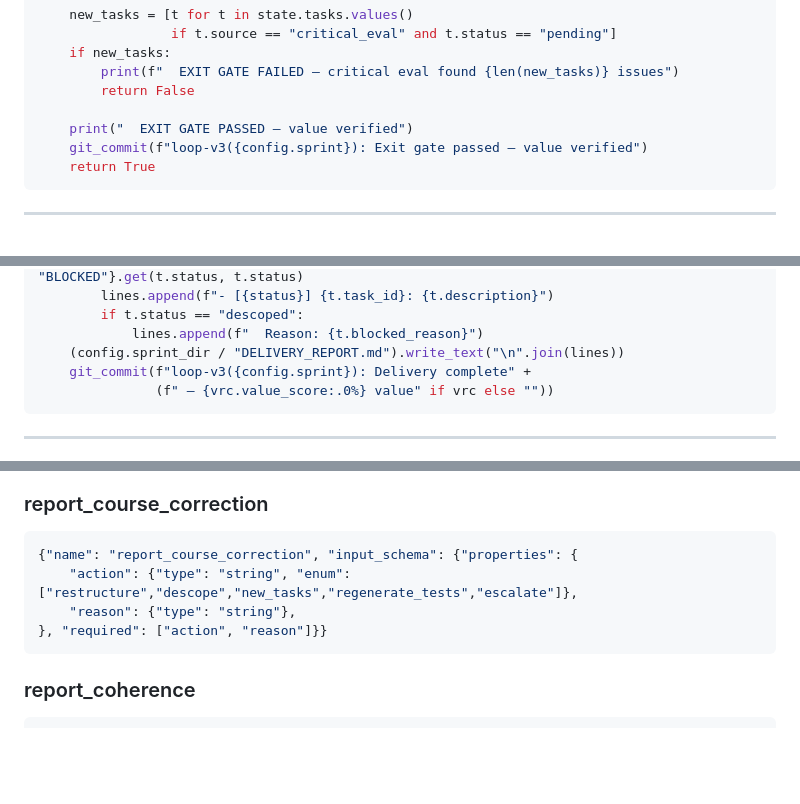
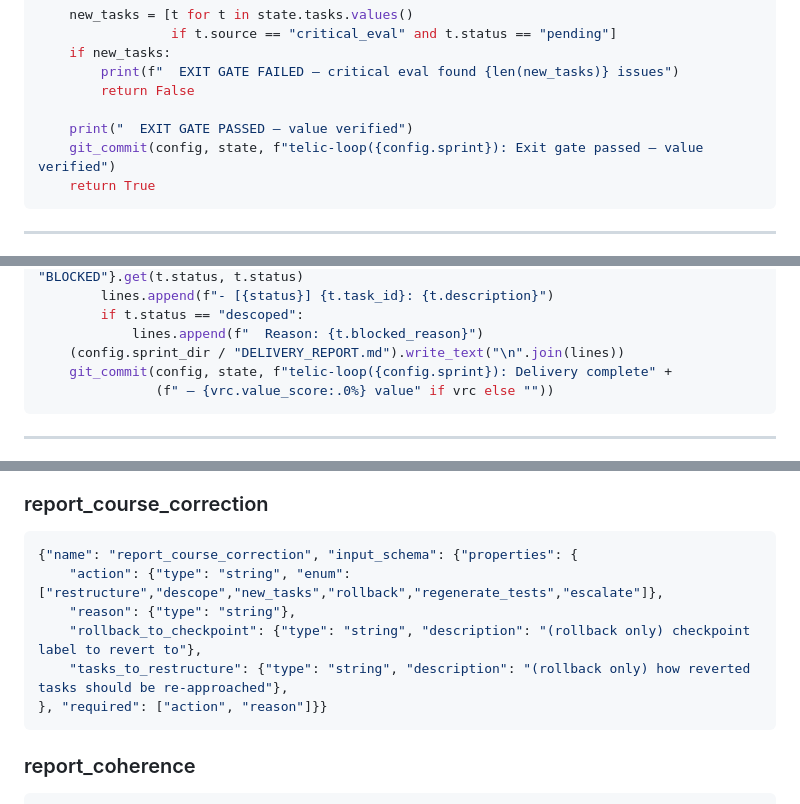
Before and after one commit to memyselfmike/telic-loop, a Markdown page: docs/V3_PHASE2_PLAN.md, 3 parts joined by grey strips. Rendered like a GitHub page; blank space fills up the shorter version.

````diff
--- a/docs/V3_PHASE2_PLAN.md
+++ b/docs/V3_PHASE2_PLAN.md
@@ -361,7 +405,7 @@ def do_exit_gate(config: LoopConfig, state: LoopState, claude: Claude) -> bool:
         return False
 
     print("  EXIT GATE PASSED — value verified")
-    git_commit(f"loop-v3({config.sprint}): Exit gate passed — value verified")
+    git_commit(config, state, f"telic-loop({config.sprint}): Exit gate passed — value verified")
     return True
 ```
 
@@ -487,7 +531,7 @@ def generate_delivery_report(config, state):
         if t.status == "descoped":
             lines.append(f"  Reason: {t.blocked_reason}")
     (config.sprint_dir / "DELIVERY_REPORT.md").write_text("\n".join(lines))
-    git_commit(f"loop-v3({config.sprint}): Delivery complete" +
+    git_commit(config, state, f"telic-loop({config.sprint}): Delivery complete" +
                (f" — {vrc.value_score:.0%} value" if vrc else ""))
 ```
 
@@ -691,8 +735,10 @@ def assess_interaction_coherence(config: LoopConfig, state: LoopState) -> dict:
 ### report_course_correction
 ```python
 {"name": "report_course_correction", "input_schema": {"properties": {
-    "action": {"type": "string", "enum": ["restructure","descope","new_tasks","regenerate_tests","escalate"]},
+    "action": {"type": "string", "enum": ["restructure","descope","new_tasks","rollback","regenerate_tests","escalate"]},
     "reason": {"type": "string"},
+    "rollback_to_checkpoint": {"type": "string", "description": "(rollback only) checkpoint label to revert to"},
+    "tasks_to_restructure": {"type": "string", "description": "(rollback only) how reverted tasks should be re-approached"},
 }, "required": ["action", "reason"]}}
 ```
 
````
Also changed, not shown: other parts of docs/V3_PHASE2_PLAN.md (+47 -3 lines), docs/V3_PHASE3_PLAN.md (+1 -1 lines).
